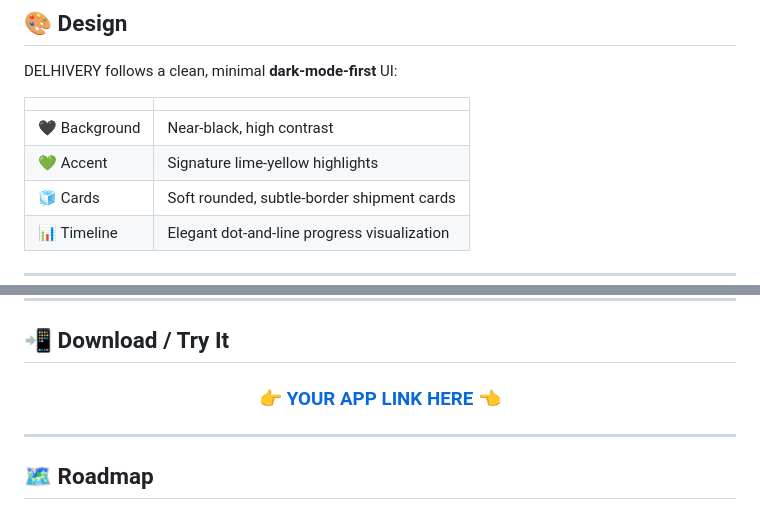
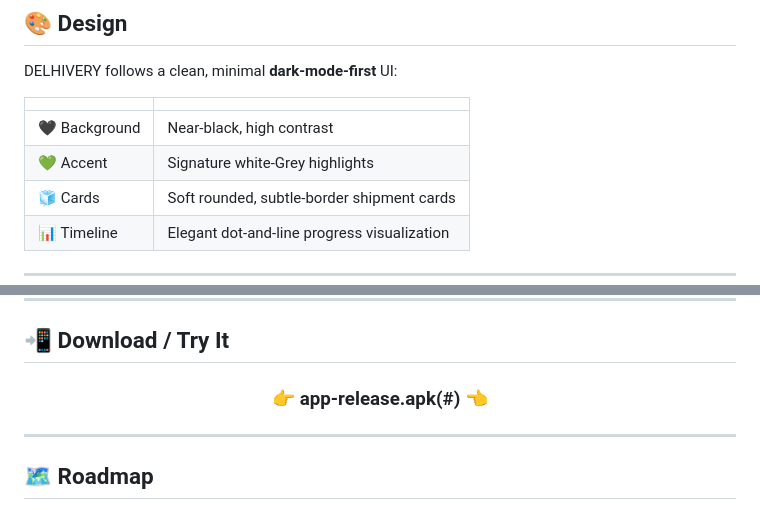
Before and after one commit to Alan-m-varghese/Delhivery, a Markdown page: README.md, 2 parts joined by grey strips. GitHub-like rendering.

```diff
--- a/README.md
+++ b/README.md
@@ -46,7 +46,7 @@ DELHIVERY follows a clean, minimal **dark-mode-first** UI:
 | | |
 |---|---|
 | 🖤 Background | Near-black, high contrast |
-| 💚 Accent | Signature lime-yellow highlights |
+| 💚 Accent | Signature white-Grey highlights |
 | 🧊 Cards | Soft rounded, subtle-border shipment cards |
 | 📊 Timeline | Elegant dot-and-line progress visualization |
 
@@ -86,7 +86,7 @@ flutter run
 
 <div align="center">
 
-### 👉 [YOUR APP LINK HERE](#) 👈
+### 👉 app-release.apk(#) 👈
 
 </div>
 
```
Also changed, not shown: other parts of README.md (+1 -1 lines).
